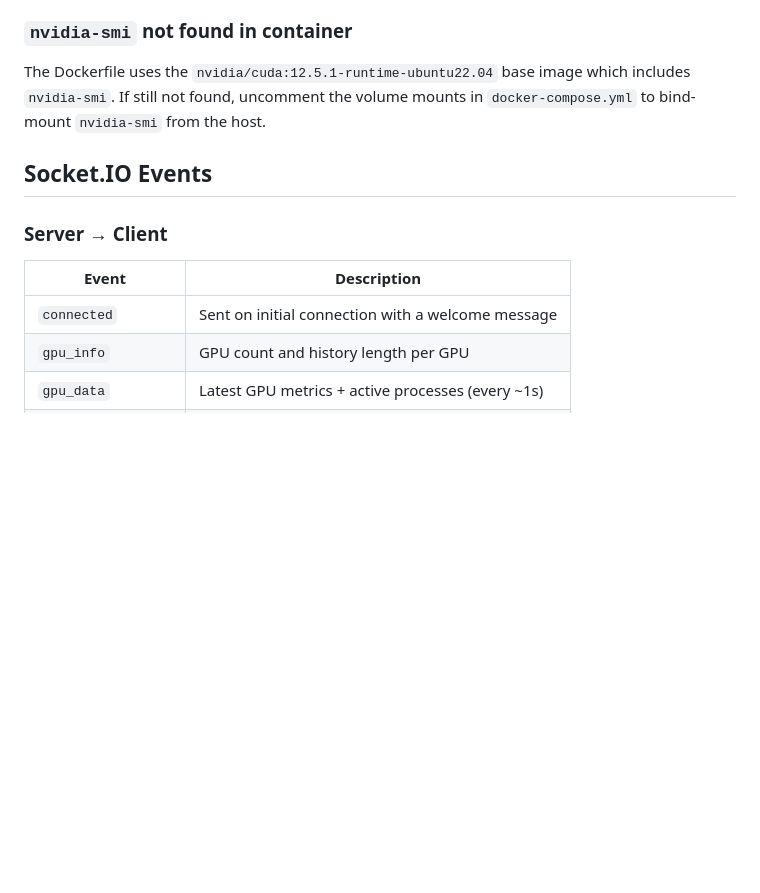
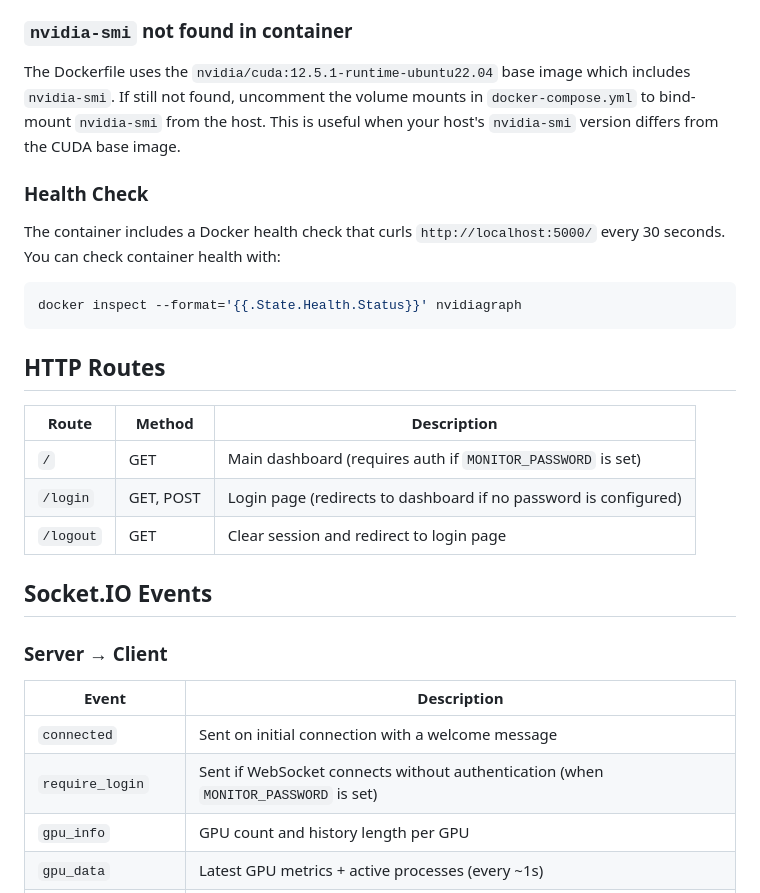
Before and after one commit to zerty/nvidiagraph, a Markdown page: README.md, the part around one of its changes. GitHub-like rendering; blank space fills up the shorter version.

````diff
--- a/README.md
+++ b/README.md
@@ -178,7 +238,23 @@ services:
 
 ### `nvidia-smi` not found in container
 
-The Dockerfile uses the `nvidia/cuda:12.5.1-runtime-ubuntu22.04` base image which includes `nvidia-smi`. If still not found, uncomment the volume mounts in `docker-compose.yml` to bind-mount `nvidia-smi` from the host.
+The Dockerfile uses the `nvidia/cuda:12.5.1-runtime-ubuntu22.04` base image which includes `nvidia-smi`. If still not found, uncomment the volume mounts in `docker-compose.yml` to bind-mount `nvidia-smi` from the host. This is useful when your host's `nvidia-smi` version differs from the CUDA base image.
+
+### Health Check
+
+The container includes a Docker health check that curls `http://localhost:5000/` every 30 seconds. You can check container health with:
+
+```bash
+docker inspect --format='{{.State.Health.Status}}' nvidiagraph
+```
+
+## HTTP Routes
+
+| Route | Method | Description |
+|-------|--------|-------------|
+| `/` | GET | Main dashboard (requires auth if `MONITOR_PASSWORD` is set) |
+| `/login` | GET, POST | Login page (redirects to dashboard if no password is configured) |
+| `/logout` | GET | Clear session and redirect to login page |
 
 ## Socket.IO Events
 
@@ -187,6 +263,7 @@ The Dockerfile uses the `nvidia/cuda:12.5.1-runtime-ubuntu22.04` base image whic
 | Event | Description |
 |-------|-------------|
 | `connected` | Sent on initial connection with a welcome message |
+| `require_login` | Sent if WebSocket connects without authentication (when `MONITOR_PASSWORD` is set) |
 | `gpu_info` | GPU count and history length per GPU |
 | `gpu_data` | Latest GPU metrics + active processes (every ~1s) |
 | `gpu_history` | Full in-memory history for real-time chart updates |
````
Also changed, not shown: other parts of README.md (+88 -26 lines).
